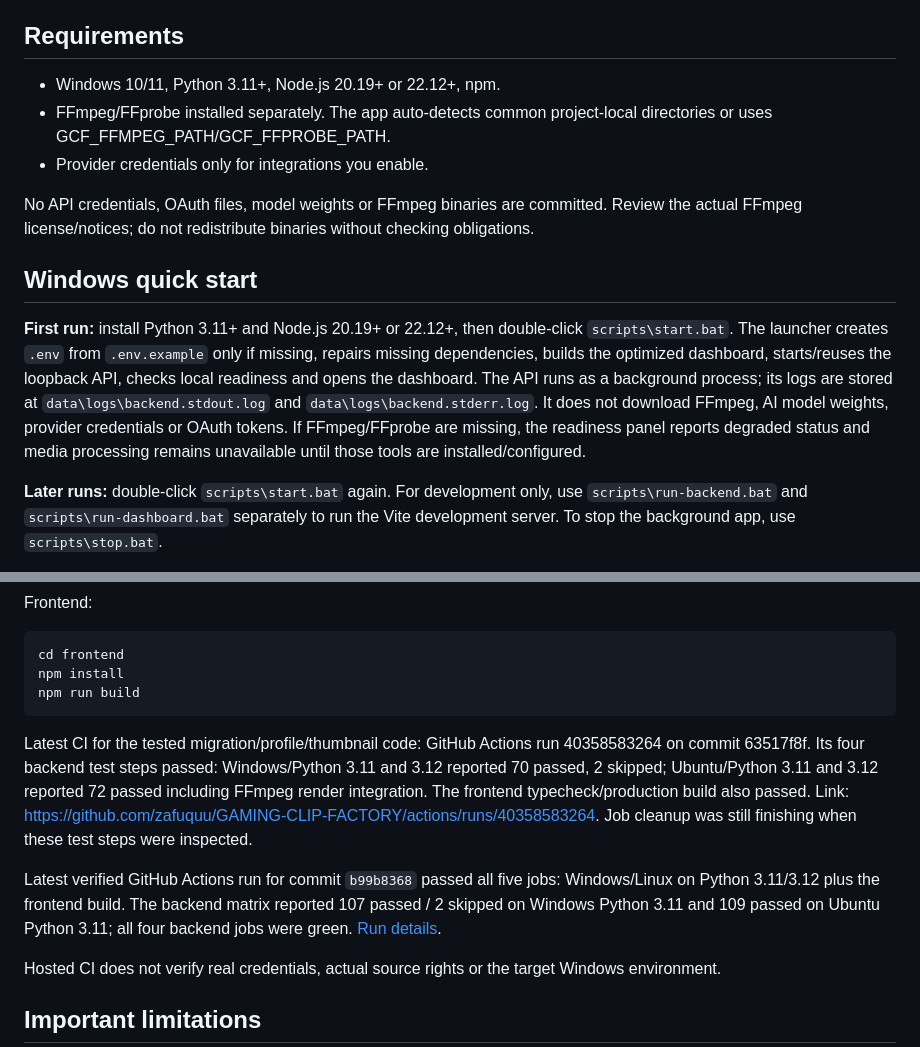
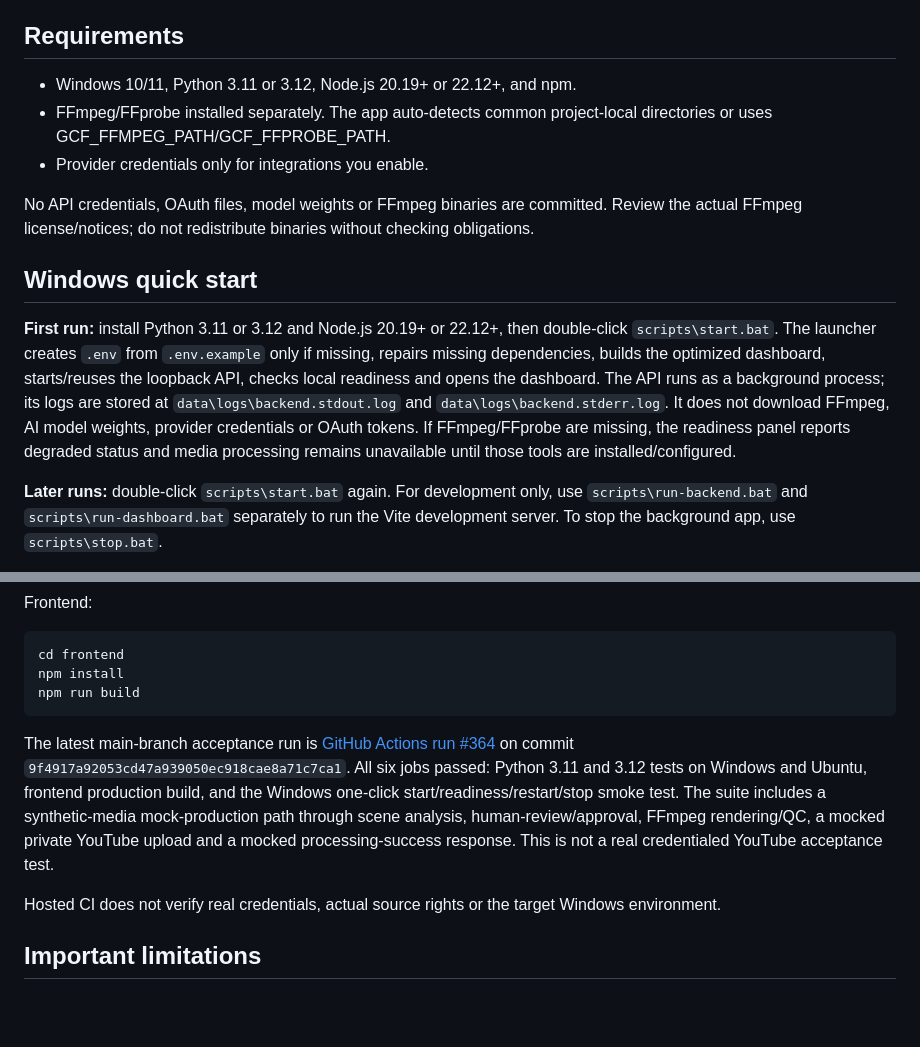
Before and after one commit to zafuquu/GAMING-CLIP-FACTORY, a Markdown page: README.md, 2 parts joined by grey strips. Drawn GitHub-style; blank space fills up the shorter version.

Commit message:
docs: document verified supervised production workflow

```diff
--- a/README.md
+++ b/README.md
@@ -31,7 +31,7 @@ Local-first, rights-gated Windows software for producing gaming clips. This repo
 
 ## Requirements
 
-- Windows 10/11, Python 3.11+, Node.js 20.19+ or 22.12+, npm.
+- Windows 10/11, Python 3.11 or 3.12, Node.js 20.19+ or 22.12+, and npm.
 - FFmpeg/FFprobe installed separately. The app auto-detects common project-local directories or uses GCF_FFMPEG_PATH/GCF_FFPROBE_PATH.
 - Provider credentials only for integrations you enable.
 
@@ -39,7 +39,7 @@ No API credentials, OAuth files, model weights or FFmpeg binaries are committed.
 
 ## Windows quick start
 
-**First run:** install Python 3.11+ and Node.js 20.19+ or 22.12+, then double-click `scripts\start.bat`. The launcher creates `.env` from `.env.example` only if missing, repairs missing dependencies, builds the optimized dashboard, starts/reuses the loopback API, checks local readiness and opens the dashboard. The API runs as a background process; its logs are stored at `data\logs\backend.stdout.log` and `data\logs\backend.stderr.log`. It does not download FFmpeg, AI model weights, provider credentials or OAuth tokens. If FFmpeg/FFprobe are missing, the readiness panel reports degraded status and media processing remains unavailable until those tools are installed/configured.
+**First run:** install Python 3.11 or 3.12 and Node.js 20.19+ or 22.12+, then double-click `scripts\start.bat`. The launcher creates `.env` from `.env.example` only if missing, repairs missing dependencies, builds the optimized dashboard, starts/reuses the loopback API, checks local readiness and opens the dashboard. The API runs as a background process; its logs are stored at `data\logs\backend.stdout.log` and `data\logs\backend.stderr.log`. It does not download FFmpeg, AI model weights, provider credentials or OAuth tokens. If FFmpeg/FFprobe are missing, the readiness panel reports degraded status and media processing remains unavailable until those tools are installed/configured.
 
 **Later runs:** double-click `scripts\start.bat` again. For development only, use `scripts\run-backend.bat` and `scripts\run-dashboard.bat` separately to run the Vite development server. To stop the background app, use `scripts\stop.bat`.
 
@@ -120,9 +120,7 @@ Frontend:
     npm install
     npm run build
 
-Latest CI for the tested migration/profile/thumbnail code: GitHub Actions run 40358583264 on commit 63517f8f. Its four backend test steps passed: Windows/Python 3.11 and 3.12 reported 70 passed, 2 skipped; Ubuntu/Python 3.11 and 3.12 reported 72 passed including FFmpeg render integration. The frontend typecheck/production build also passed. Link: https://github.com/zafuquu/GAMING-CLIP-FACTORY/actions/runs/40358583264. Job cleanup was still finishing when these test steps were inspected.
-
-Latest verified GitHub Actions run for commit `b99b8368` passed all five jobs: Windows/Linux on Python 3.11/3.12 plus the frontend build. The backend matrix reported 107 passed / 2 skipped on Windows Python 3.11 and 109 passed on Ubuntu Python 3.11; all four backend jobs were green. [Run details](https://github.com/zafuquu/GAMING-CLIP-FACTORY/actions/runs/40428209391).
+The latest main-branch acceptance run is [GitHub Actions run #364](https://github.com/zafuquu/GAMING-CLIP-FACTORY/actions/runs/40478057648) on commit `9f4917a92053cd47a939050ec918cae8a71c7ca1`. All six jobs passed: Python 3.11 and 3.12 tests on Windows and Ubuntu, frontend production build, and the Windows one-click start/readiness/restart/stop smoke test. The suite includes a synthetic-media mock-production path through scene analysis, human-review/approval, FFmpeg rendering/QC, a mocked private YouTube upload and a mocked processing-success response. This is not a real credentialed YouTube acceptance test.
 
 Hosted CI does not verify real credentials, actual source rights or the target Windows environment.
 
```
